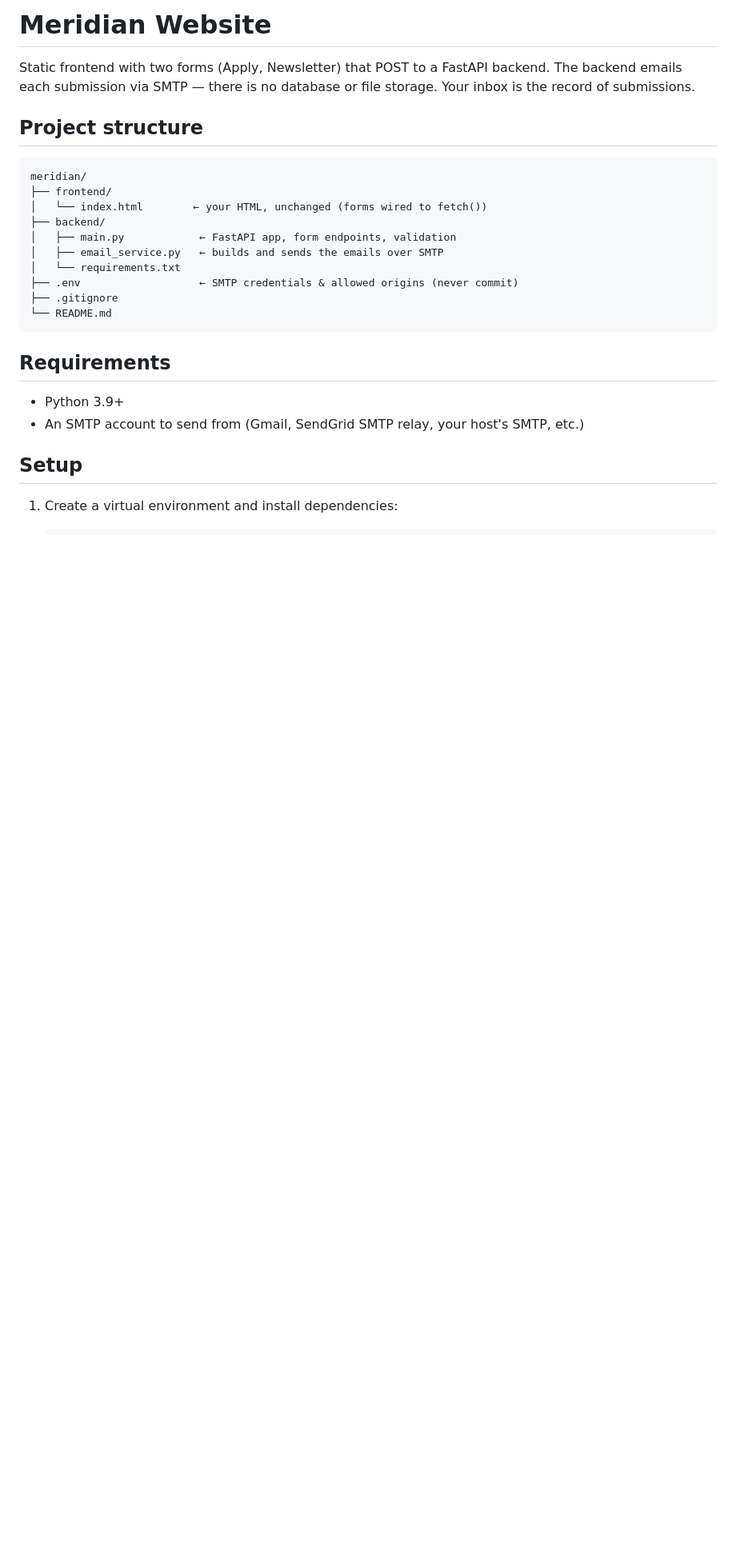
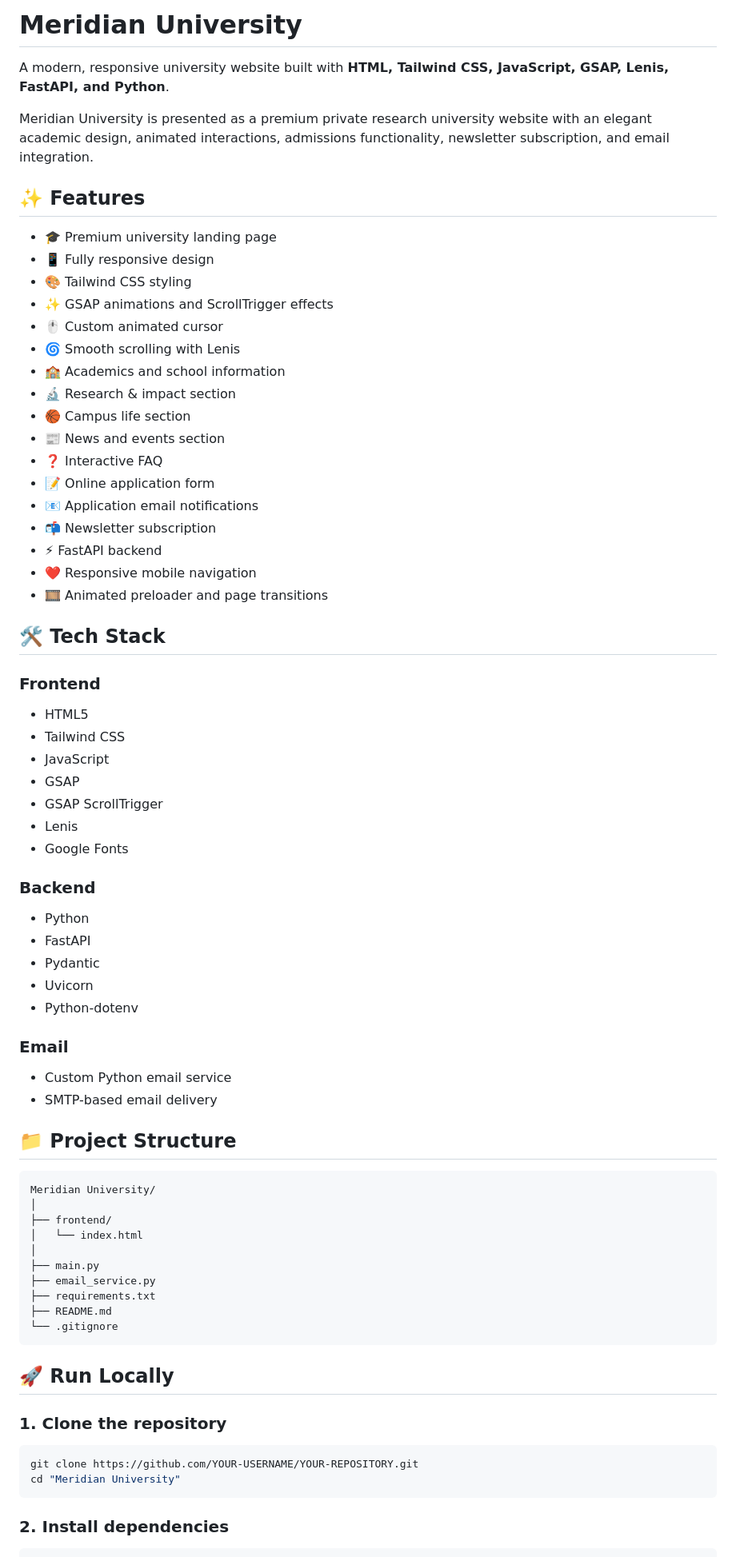
Before and after one commit to Akhil02-hub/My-webs, a Markdown page: Education/Meridian University/README.md, the part around one of its changes. Shown at 80% size. Rendered like a GitHub page; blank space fills up the shorter version.

Commit message:
updated the readm

````diff
--- a/Education/Meridian University/README.md
+++ b/Education/Meridian University/README.md
@@ -1,30 +1,77 @@
-# Meridian Website
+# Meridian University
 
-Static frontend with two forms (Apply, Newsletter) that POST to a FastAPI
-backend. The backend emails each submission via SMTP — there is no database
-or file storage. Your inbox is the record of submissions.
+A modern, responsive university website built with **HTML, Tailwind CSS, JavaScript, GSAP, Lenis, FastAPI, and Python**.
 
-## Project structure
+Meridian University is presented as a premium private research university website with an elegant academic design, animated interactions, admissions functionality, newsletter subscription, and email integration.
 
-```
-meridian/
+## ✨ Features
+
+* 🎓 Premium university landing page
+* 📱 Fully responsive design
+* 🎨 Tailwind CSS styling
+* ✨ GSAP animations and ScrollTrigger effects
+* 🖱️ Custom animated cursor
+* 🌀 Smooth scrolling with Lenis
+* 🏫 Academics and school information
+* 🔬 Research & impact section
+* 🏀 Campus life section
+* 📰 News and events section
+* ❓ Interactive FAQ
+* 📝 Online application form
+* 📧 Application email notifications
+* 📬 Newsletter subscription
+* ⚡ FastAPI backend
+* ❤️ Responsive mobile navigation
+* 🎞️ Animated preloader and page transitions
+
+## 🛠️ Tech Stack
+
+### Frontend
+
+* HTML5
+* Tailwind CSS
+* JavaScript
+* GSAP
+* GSAP ScrollTrigger
+* Lenis
+* Google Fonts
+
+### Backend
+
+* Python
+* FastAPI
+* Pydantic
+* Uvicorn
+* Python-dotenv
+
+### Email
+
+* Custom Python email service
+* SMTP-based email delivery
+
+## 📁 Project Structure
+
+```text
+Meridian University/
+│
 ├── frontend/
-│   └── index.html        ← your HTML, unchanged (forms wired to fetch())
-├── backend/
-│   ├── main.py            ← FastAPI app, form endpoints, validation
-│   ├── email_service.py   ← builds and sends the emails over SMTP
-│   └── requirements.txt
-├── .env                   ← SMTP credentials & allowed origins (never commit)
-├── .gitignore
-└── README.md
+│   └── index.html
+│
+├── main.py
+├── email_service.py
+├── requirements.txt
+├── README.md
+└── .gitignore
 ```
 
-## Requirements
+## 🚀 Run Locally
 
-- Python 3.9+
-- An SMTP account to send from (Gmail, SendGrid SMTP relay, your host's SMTP, etc.)
+### 1. Clone the repository
 
-## Setup
+```bash
+git clone https://github.com/YOUR-USERNAME/YOUR-REPOSITORY.git
+cd "Meridian University"
+```
 
-1. Create a virtual environment and install dependencies:
+### 2. Install dependencies
 
````
Also changed, not shown: other parts of Education/Meridian University/README.md (+107 -49 lines).
